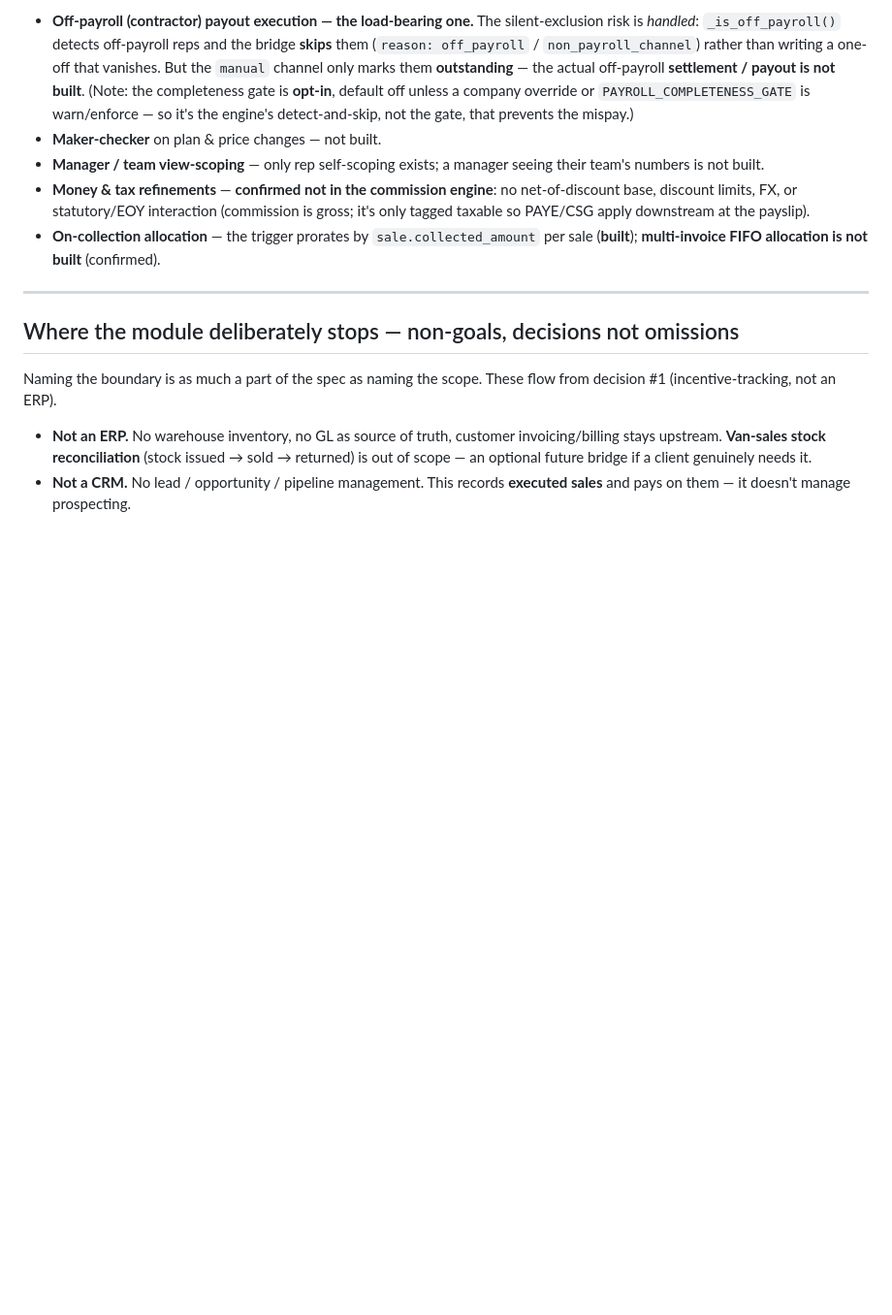
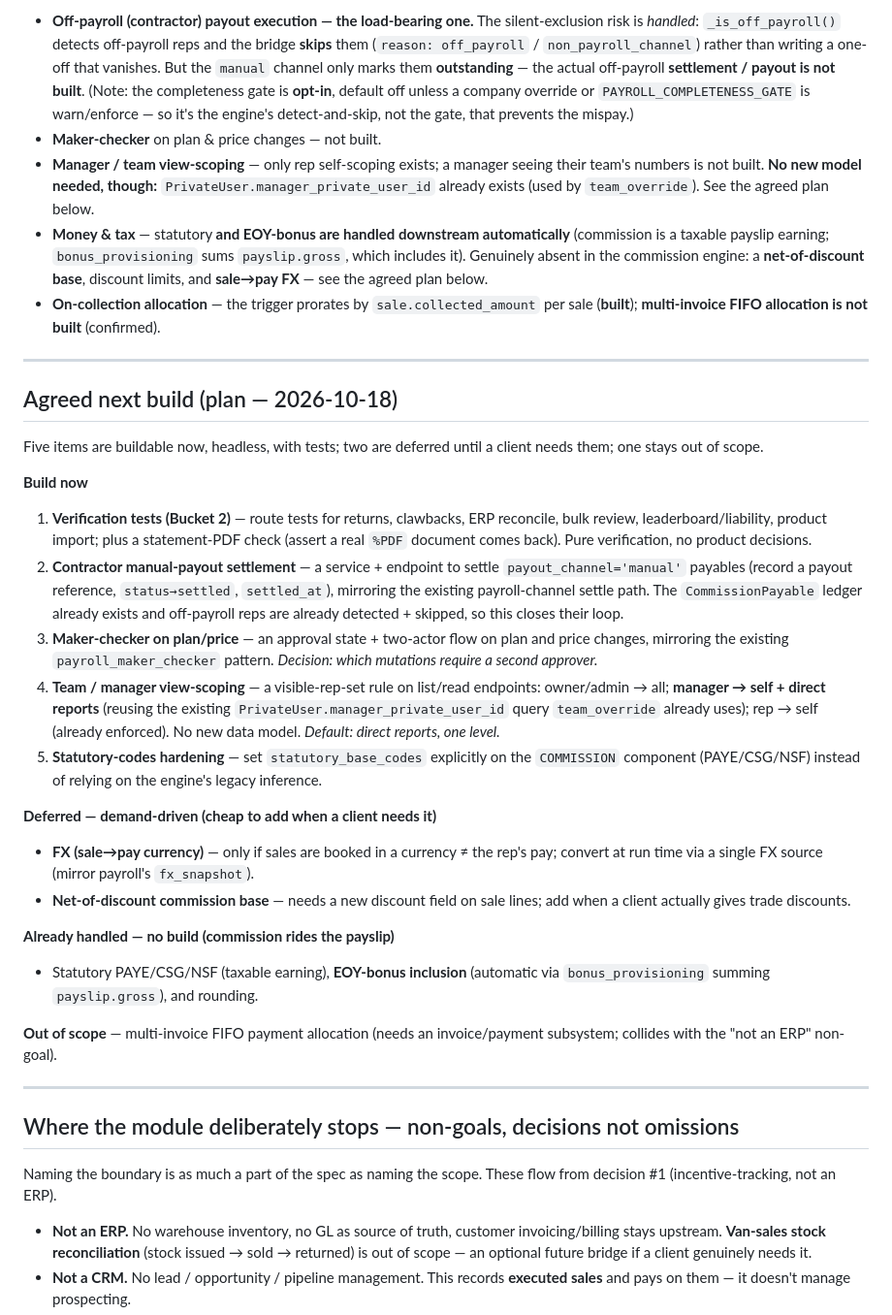
Before and after one commit to iwugodlabs-web/kiruko.mu, a Markdown page: doc/FIELD-SALES-COMMISSIONS-PLAN.md, the part around the change. Shown at 97% size. Drawn GitHub-style; blank space fills up the shorter version.

Commit message:
docs(field-sales): record agreed next-build plan; fix EOY/team-scoping notes
Add an 'Agreed next build (2026-10-18)' section: build-now (verification tests +
PDF check, contractor manual-payout settlement, maker-checker on plan/price,
team/manager view-scoping via existing manager_private_user_id, statutory-codes
hardening); deferred (FX, net-of-discount); out of scope (FIFO).

Corrections: EOY-bonus inclusion is automatic (bonus_provisioning sums
payslip.gross incl. commission); team view-scoping needs no new model
(manager_private_user_id already exists, used by team_override).

```diff
--- a/doc/FIELD-SALES-COMMISSIONS-PLAN.md
+++ b/doc/FIELD-SALES-COMMISSIONS-PLAN.md
@@ -226,9 +226,31 @@ Most of the once-"open" refinements are now **built** (verified against the code
 
 - **Off-payroll (contractor) payout execution — the load-bearing one.** The silent-exclusion risk is *handled*: `_is_off_payroll()` detects off-payroll reps and the bridge **skips** them (`reason: off_payroll` / `non_payroll_channel`) rather than writing a one-off that vanishes. But the `manual` channel only marks them **outstanding** — the actual off-payroll **settlement / payout is not built**. (Note: the completeness gate is **opt-in**, default off unless a company override or `PAYROLL_COMPLETENESS_GATE` is warn/enforce — so it's the engine's detect-and-skip, not the gate, that prevents the mispay.)
 - **Maker-checker** on plan & price changes — not built.
-- **Manager / team view-scoping** — only rep self-scoping exists; a manager seeing their team's numbers is not built.
-- **Money & tax refinements** — **confirmed not in the commission engine**: no net-of-discount base, discount limits, FX, or statutory/EOY interaction (commission is gross; it's only tagged taxable so PAYE/CSG apply downstream at the payslip).
+- **Manager / team view-scoping** — only rep self-scoping exists; a manager seeing their team's numbers is not built. **No new model needed, though:** `PrivateUser.manager_private_user_id` already exists (used by `team_override`). See the agreed plan below.
+- **Money & tax** — statutory **and EOY-bonus are handled downstream automatically** (commission is a taxable payslip earning; `bonus_provisioning` sums `payslip.gross`, which includes it). Genuinely absent in the commission engine: a **net-of-discount base**, discount limits, and **sale→pay FX** — see the agreed plan below.
 - **On-collection allocation** — the trigger prorates by `sale.collected_amount` per sale (**built**); **multi-invoice FIFO allocation is not built** (confirmed).
+
+---
+
+## Agreed next build (plan — 2026-10-18)
+
+Five items are buildable now, headless, with tests; two are deferred until a client needs them; one stays out of scope.
+
+**Build now**
+1. **Verification tests (Bucket 2)** — route tests for returns, clawbacks, ERP reconcile, bulk review, leaderboard/liability, product import; plus a statement-PDF check (assert a real `%PDF` document comes back). Pure verification, no product decisions.
+2. **Contractor manual-payout settlement** — a service + endpoint to settle `payout_channel='manual'` payables (record a payout reference, `status→settled`, `settled_at`), mirroring the existing payroll-channel settle path. The `CommissionPayable` ledger already exists and off-payroll reps are already detected + skipped, so this closes their loop.
+3. **Maker-checker on plan/price** — an approval state + two-actor flow on plan and price changes, mirroring the existing `payroll_maker_checker` pattern. _Decision: which mutations require a second approver._
+4. **Team / manager view-scoping** — a visible-rep-set rule on list/read endpoints: owner/admin → all; **manager → self + direct reports** (reusing the existing `PrivateUser.manager_private_user_id` query `team_override` already uses); rep → self (already enforced). No new data model. _Default: direct reports, one level._
+5. **Statutory-codes hardening** — set `statutory_base_codes` explicitly on the `COMMISSION` component (PAYE/CSG/NSF) instead of relying on the engine's legacy inference.
+
+**Deferred — demand-driven (cheap to add when a client needs it)**
+- **FX (sale→pay currency)** — only if sales are booked in a currency ≠ the rep's pay; convert at run time via a single FX source (mirror payroll's `fx_snapshot`).
+- **Net-of-discount commission base** — needs a new discount field on sale lines; add when a client actually gives trade discounts.
+
+**Already handled — no build (commission rides the payslip)**
+- Statutory PAYE/CSG/NSF (taxable earning), **EOY-bonus inclusion** (automatic via `bonus_provisioning` summing `payslip.gross`), and rounding.
+
+**Out of scope** — multi-invoice FIFO payment allocation (needs an invoice/payment subsystem; collides with the "not an ERP" non-goal).
 
 ---
 
```
